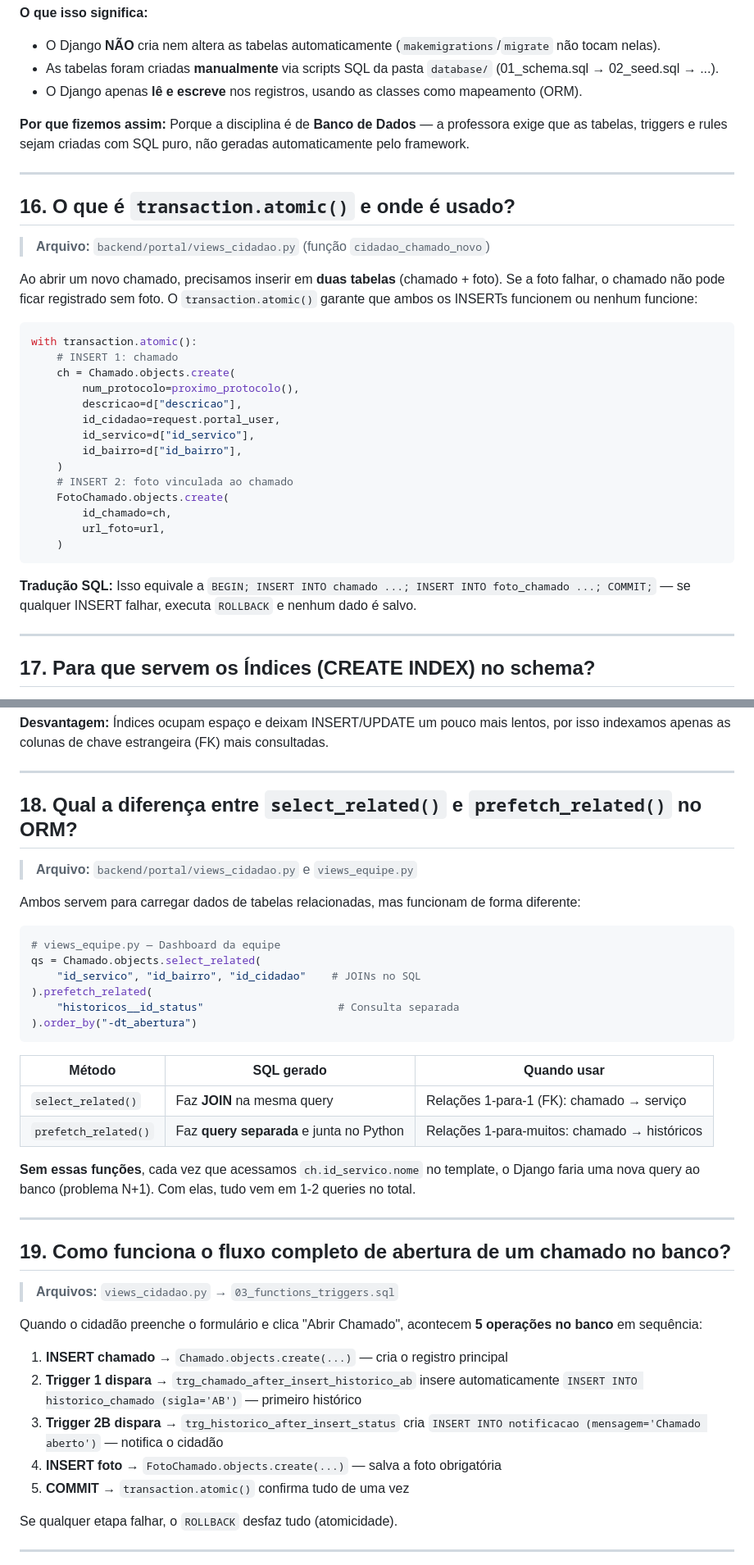
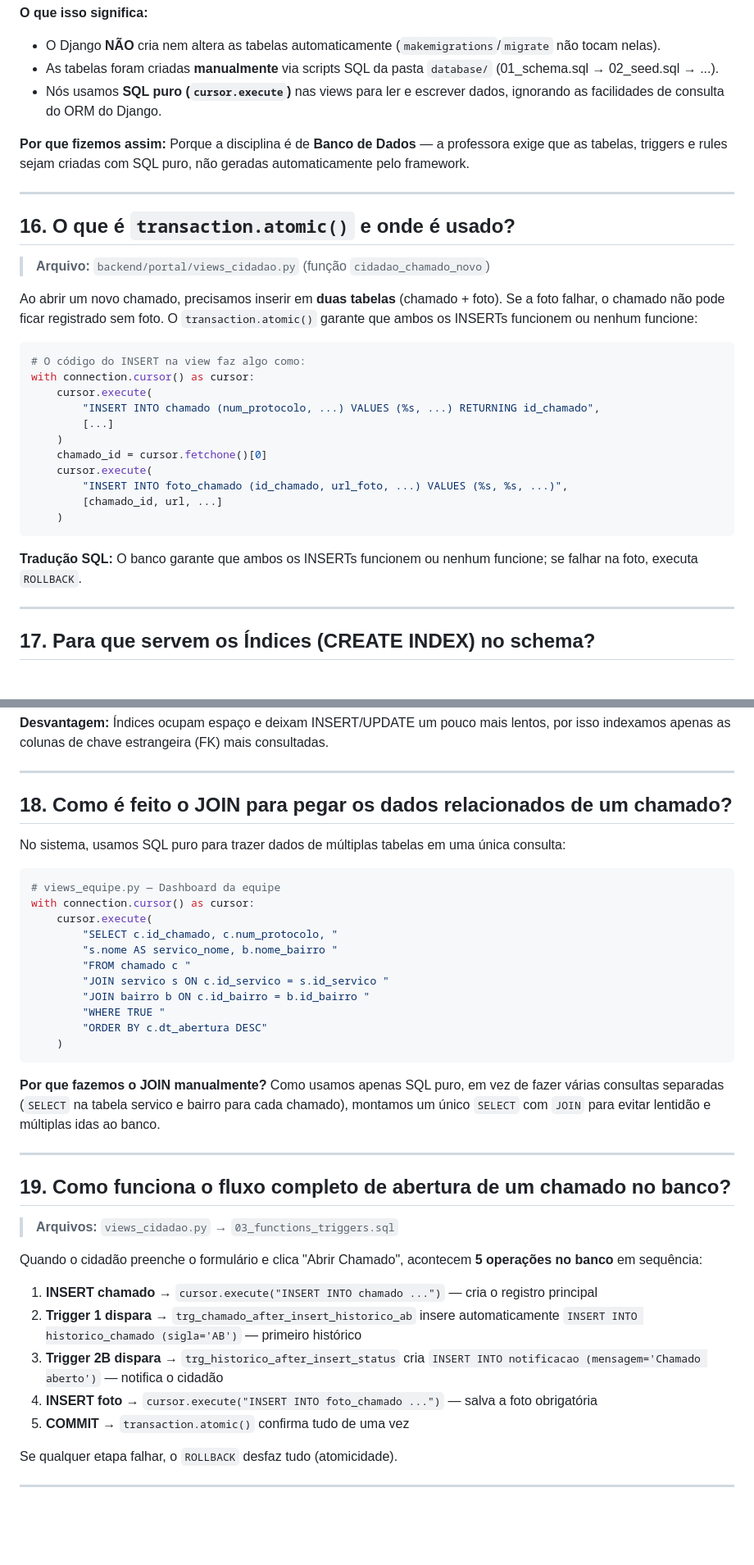
Before and after one commit to YuukiFST/VG-24H, a Markdown page: docs/PERGUNTAS_FREQUENTES_CODIGO.md, 2 parts joined by grey strips. Shown at 82% size. Drawn GitHub-style; blank space fills up the shorter version.

Commit message:
docs: atualiza documentacao e roteiros para refletir a conversao total do ORM para SQL puro

````diff
--- a/docs/PERGUNTAS_FREQUENTES_CODIGO.md
+++ b/docs/PERGUNTAS_FREQUENTES_CODIGO.md
@@ -311,7 +327,7 @@ class Chamado(models.Model):
 **O que isso significa:**
 - O Django **NÃO** cria nem altera as tabelas automaticamente (`makemigrations`/`migrate` não tocam nelas).
 - As tabelas foram criadas **manualmente** via scripts SQL da pasta `database/` (01_schema.sql → 02_seed.sql → ...).
-- O Django apenas **lê e escreve** nos registros, usando as classes como mapeamento (ORM).
+- Nós usamos **SQL puro (`cursor.execute`)** nas views para ler e escrever dados, ignorando as facilidades de consulta do ORM do Django.
 
 **Por que fizemos assim:** Porque a disciplina é de **Banco de Dados** — a professora exige que as tabelas, triggers e rules sejam criadas com SQL puro, não geradas automaticamente pelo framework.
 
@@ -324,23 +340,20 @@ class Chamado(models.Model):
 Ao abrir um novo chamado, precisamos inserir em **duas tabelas** (chamado + foto). Se a foto falhar, o chamado não pode ficar registrado sem foto. O `transaction.atomic()` garante que ambos os INSERTs funcionem ou nenhum funcione:
 
 ```python
-with transaction.atomic():
-    # INSERT 1: chamado
-    ch = Chamado.objects.create(
-        num_protocolo=proximo_protocolo(),
-        descricao=d["descricao"],
-        id_cidadao=request.portal_user,
-        id_servico=d["id_servico"],
-        id_bairro=d["id_bairro"],
+# O código do INSERT na view faz algo como:
+with connection.cursor() as cursor:
+    cursor.execute(
+        "INSERT INTO chamado (num_protocolo, ...) VALUES (%s, ...) RETURNING id_chamado",
+        [...]
     )
-    # INSERT 2: foto vinculada ao chamado
-    FotoChamado.objects.create(
-        id_chamado=ch,
-        url_foto=url,
+    chamado_id = cursor.fetchone()[0]
+    cursor.execute(
+        "INSERT INTO foto_chamado (id_chamado, url_foto, ...) VALUES (%s, %s, ...)",
+        [chamado_id, url, ...]
     )
 ```
 
-**Tradução SQL:** Isso equivale a `BEGIN; INSERT INTO chamado ...; INSERT INTO foto_chamado ...; COMMIT;` — se qualquer INSERT falhar, executa `ROLLBACK` e nenhum dado é salvo.
+**Tradução SQL:** O banco garante que ambos os INSERTs funcionem ou nenhum funcione; se falhar na foto, executa `ROLLBACK`.
 
 ---
 
@@ -365,27 +378,25 @@ CREATE INDEX ix_notificacao_chamado ON notificacao (id_chamado);
 
 ---
 
-## 18. Qual a diferença entre `select_related()` e `prefetch_related()` no ORM?
+## 18. Como é feito o JOIN para pegar os dados relacionados de um chamado?
 
-> **Arquivo:** `backend/portal/views_cidadao.py` e `views_equipe.py`
-
-Ambos servem para carregar dados de tabelas relacionadas, mas funcionam de forma diferente:
+No sistema, usamos SQL puro para trazer dados de múltiplas tabelas em uma única consulta:
 
 ```python
 # views_equipe.py — Dashboard da equipe
-qs = Chamado.objects.select_related(
-    "id_servico", "id_bairro", "id_cidadao"    # JOINs no SQL
-).prefetch_related(
-    "historicos__id_status"                     # Consulta separada
-).order_by("-dt_abertura")
+with connection.cursor() as cursor:
+    cursor.execute(
+        "SELECT c.id_chamado, c.num_protocolo, "
+        "s.nome AS servico_nome, b.nome_bairro "
+        "FROM chamado c "
+        "JOIN servico s ON c.id_servico = s.id_servico "
+        "JOIN bairro b ON c.id_bairro = b.id_bairro "
+        "WHERE TRUE "
+        "ORDER BY c.dt_abertura DESC"
+    )
 ```
 
-| Método | SQL gerado | Quando usar |
-|---|---|---|
-| `select_related()` | Faz **JOIN** na mesma query | Relações 1-para-1 (FK): chamado → serviço |
-| `prefetch_related()` | Faz **query separada** e junta no Python | Relações 1-para-muitos: chamado → históricos |
-
-**Sem essas funções**, cada vez que acessamos `ch.id_servico.nome` no template, o Django faria uma nova query ao banco (problema N+1). Com elas, tudo vem em 1-2 queries no total.
+**Por que fazemos o JOIN manualmente?** Como usamos apenas SQL puro, em vez de fazer várias consultas separadas (`SELECT` na tabela servico e bairro para cada chamado), montamos um único `SELECT` com `JOIN` para evitar lentidão e múltiplas idas ao banco.
 
 ---
 
@@ -395,10 +406,10 @@ qs = Chamado.objects.select_related(
 
 Quando o cidadão preenche o formulário e clica "Abrir Chamado", acontecem **5 operações no banco** em sequência:
 
-1. **INSERT chamado** → `Chamado.objects.create(...)` — cria o registro principal
+1. **INSERT chamado** → `cursor.execute("INSERT INTO chamado ...")` — cria o registro principal
 2. **Trigger 1 dispara** → `trg_chamado_after_insert_historico_ab` insere automaticamente `INSERT INTO historico_chamado (sigla='AB')` — primeiro histórico
 3. **Trigger 2B dispara** → `trg_historico_after_insert_status` cria `INSERT INTO notificacao (mensagem='Chamado aberto')` — notifica o cidadão
-4. **INSERT foto** → `FotoChamado.objects.create(...)` — salva a foto obrigatória
+4. **INSERT foto** → `cursor.execute("INSERT INTO foto_chamado ...")` — salva a foto obrigatória
 5. **COMMIT** → `transaction.atomic()` confirma tudo de uma vez
 
 Se qualquer etapa falhar, o `ROLLBACK` desfaz tudo (atomicidade).
````
Also changed, not shown: other parts of docs/PERGUNTAS_FREQUENTES_CODIGO.md (+41 -22 lines), docs/roteiro_bruno_dias.md (+6 -6 lines), docs/roteiro_rafael_pereira.md (+6 -6 lines).
